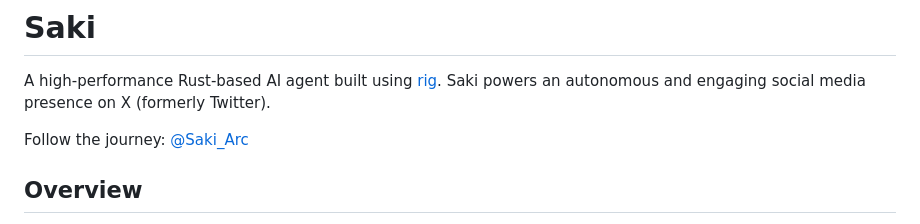
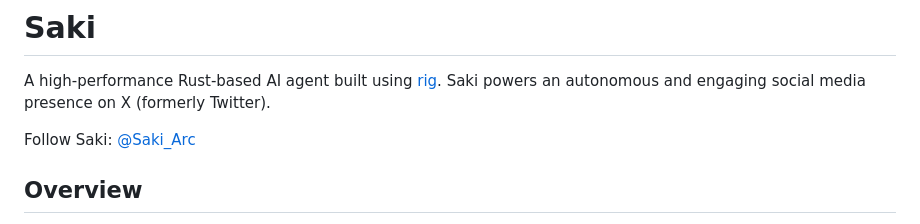
Before and after one commit to AoiAgent/DatabaseManager, a Markdown page: README.md, the part around the change. Drawn GitHub-style.

```diff
--- a/README.md
+++ b/README.md
@@ -3,7 +3,7 @@
 
 A high-performance Rust-based AI agent built using [rig](https://github.com/0xPlaygrounds/rig). Saki powers an autonomous and engaging social media presence on X (formerly Twitter).
 
-Follow the journey: [@Saki_Arc](https://x.com/Saki_Arc)
+Follow Saki: [@Saki_Arc](https://x.com/Saki_Arc)
 
 ## Overview
 
```
